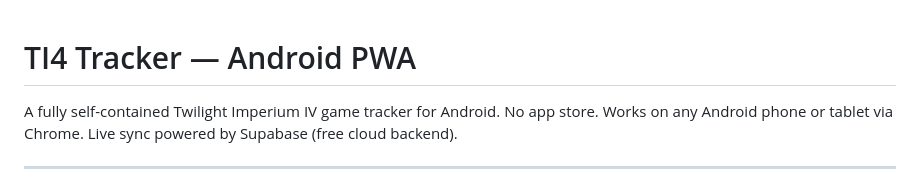
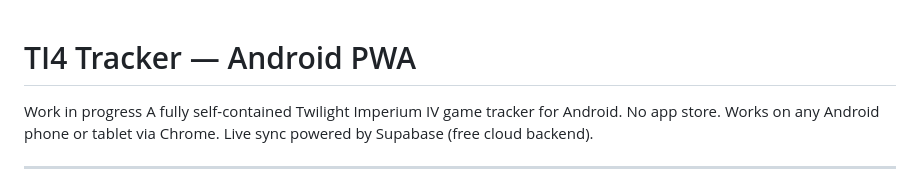
Before and after one commit to Luphold/ti4-tracker, a Markdown page: README.md, the part around the change. GitHub-like rendering.

```diff
--- a/README.md
+++ b/README.md
@@ -1,5 +1,5 @@
 # TI4 Tracker — Android PWA
-
+Work in progress
 A fully self-contained Twilight Imperium IV game tracker for Android.
 No app store. Works on any Android phone or tablet via Chrome.
 Live sync powered by Supabase (free cloud backend).
```
